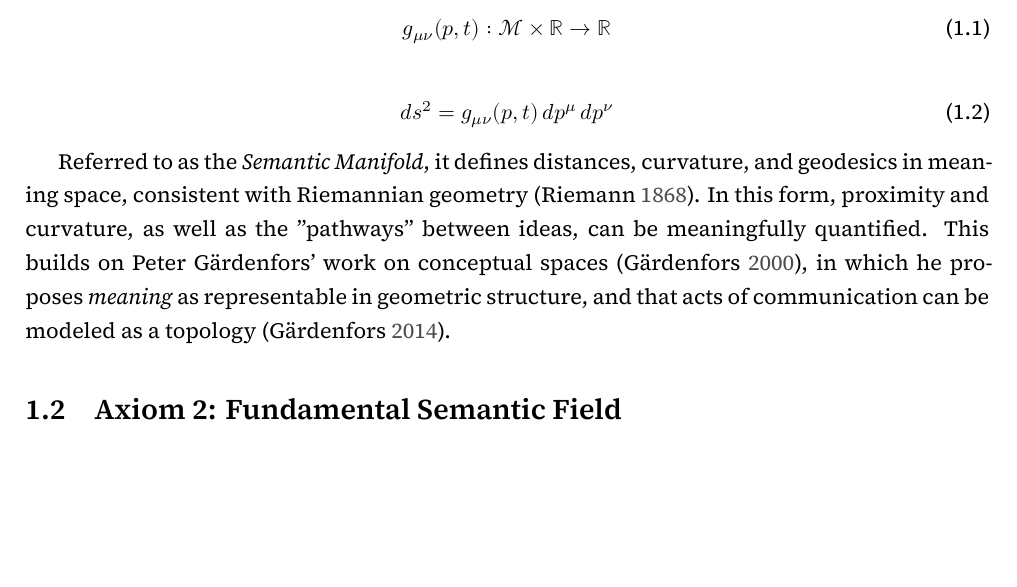
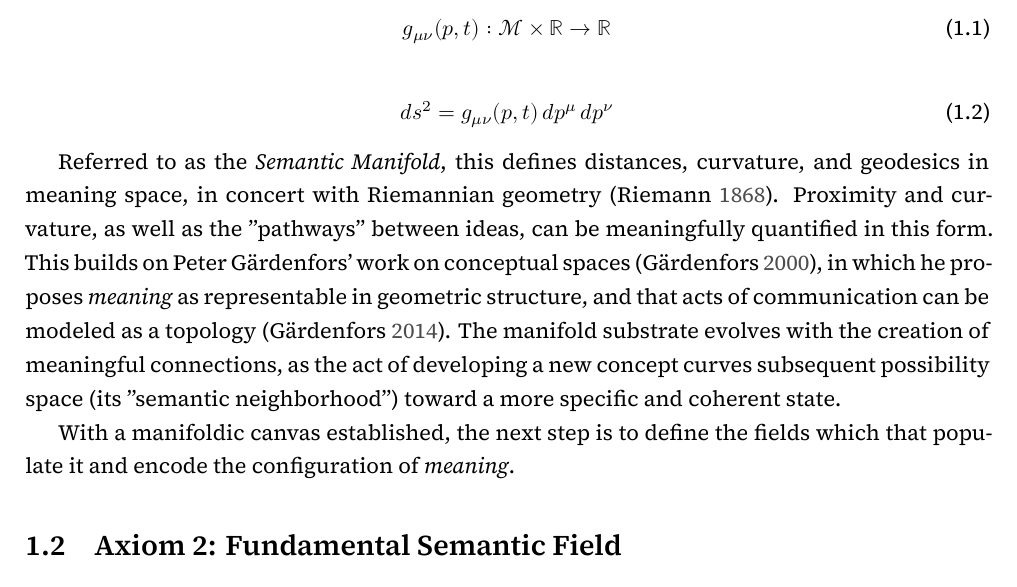
Before and after one commit to someobserver/recurgent-field-theory, a LaTeX thesis (manuscript/recurgence.tex, which reads manuscript/chapters/ch_01_axiomatic_foundation.tex): part of page 8 of 82, cut so that both start at the same text, the shorter picture padded with empty space. Compiled offline with XeLaTeX.

Commit message:
developed conceptual bridge to ax2 in ax1

```diff
--- a/manuscript/chapters/ch_01_axiomatic_foundation.tex
+++ b/manuscript/chapters/ch_01_axiomatic_foundation.tex
@@ -18,7 +18,9 @@ g_{\mu\nu}(p,t) : \mathcal{M} \times \mathbb{R} \rightarrow \mathbb{R}
 ds^2 = g_{\mu\nu}(p,t) \, dp^\mu \, dp^\nu
 \end{equation}
 
-Referred to as the \textit{Semantic Manifold}, it defines distances, curvature, and geodesics in meaning space, consistent with Riemannian geometry \autocite{Riemann1868}. In this form, proximity and curvature, as well as the "pathways" between ideas, can be meaningfully quantified. This builds on Peter Gärdenfors' work on conceptual spaces \autocite{Gardenfors2000}, in which he proposes \textit{meaning} as representable in geometric structure, and that acts of communication can be modeled as a topology \autocite{Gardenfors2014}.
+Referred to as the \textit{Semantic Manifold}, this defines distances, curvature, and geodesics in meaning space, in concert with Riemannian geometry \autocite{Riemann1868}. Proximity and curvature, as well as the "pathways" between ideas, can be meaningfully quantified in this form. This builds on Peter Gärdenfors' work on conceptual spaces \autocite{Gardenfors2000}, in which he proposes \textit{meaning} as representable in geometric structure, and that acts of communication can be modeled as a topology \autocite{Gardenfors2014}. The manifold substrate evolves with the creation of meaningful connections, as the act of developing a new concept curves subsequent possibility space (its "semantic neighborhood") toward a more specific and coherent state.
+
+With a manifoldic canvas established, the next step is to define the fields which that populate it and encode the configuration of \textit{meaning}.
 
 % ------------------------------------------------------------------------------------------------
 
```
